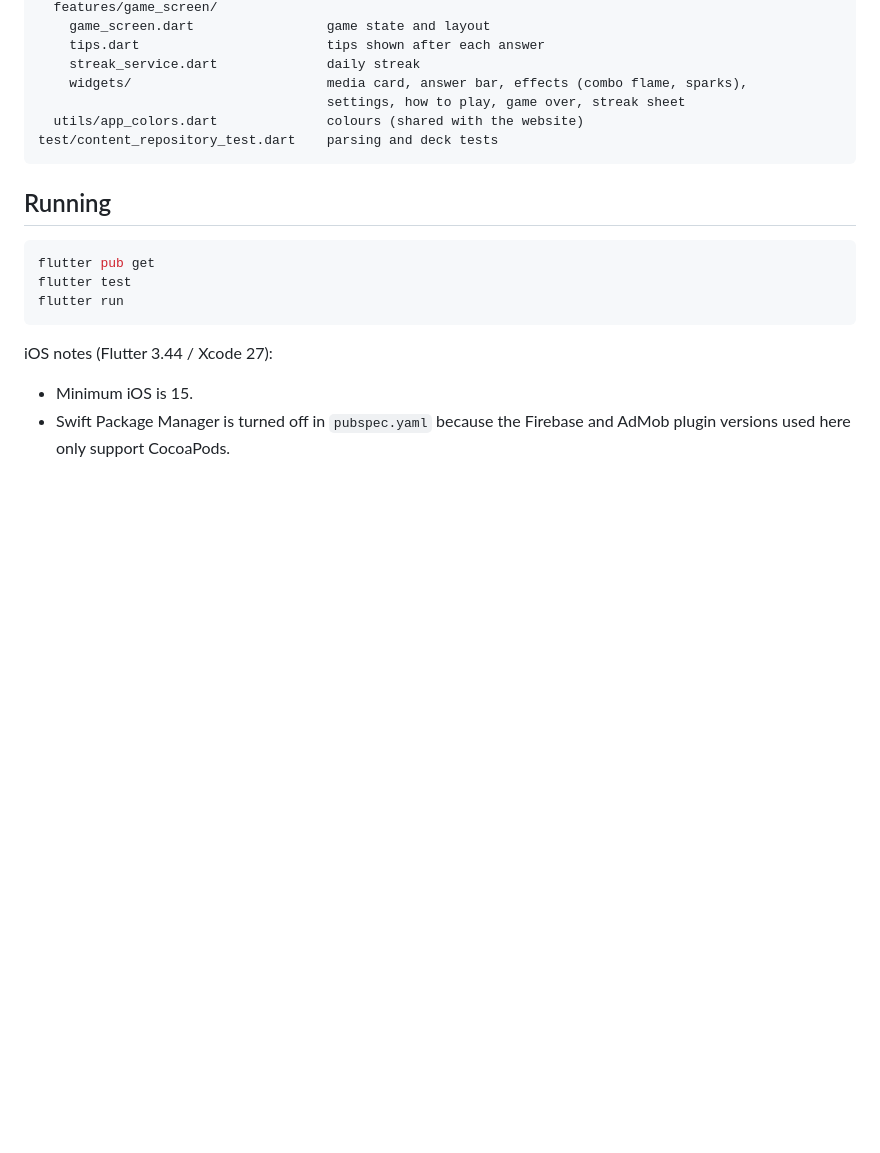
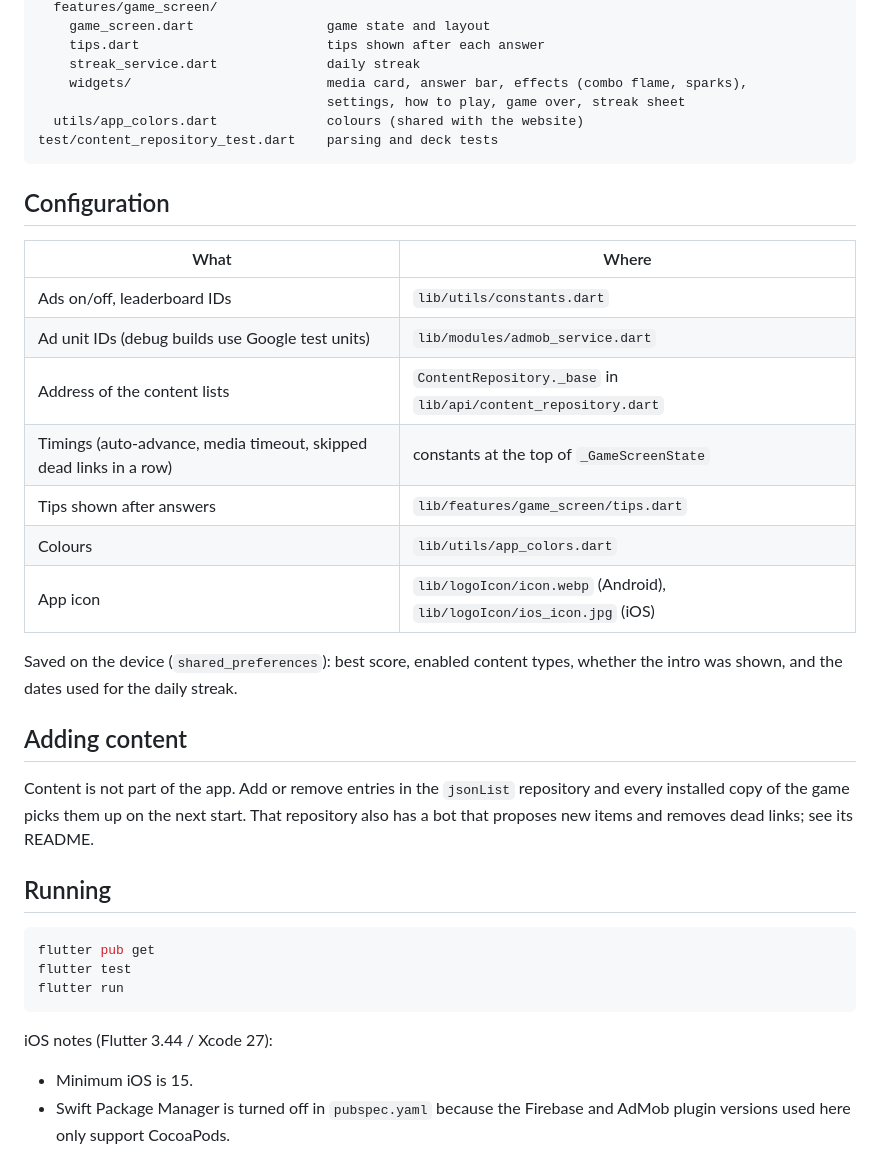
Before and after one commit to JakubJakubiak/Ai-or-people, a Markdown page: README.md, the part around one of its changes. Rendered like a GitHub page; blank space fills up the shorter version.

````diff
--- a/README.md
+++ b/README.md
@@ -60,6 +86,27 @@ lib/
 test/content_repository_test.dart    parsing and deck tests
 ```
 
+## Configuration
+
+| What | Where |
+|---|---|
+| Ads on/off, leaderboard IDs | `lib/utils/constants.dart` |
+| Ad unit IDs (debug builds use Google test units) | `lib/modules/admob_service.dart` |
+| Address of the content lists | `ContentRepository._base` in `lib/api/content_repository.dart` |
+| Timings (auto-advance, media timeout, skipped dead links in a row) | constants at the top of `_GameScreenState` |
+| Tips shown after answers | `lib/features/game_screen/tips.dart` |
+| Colours | `lib/utils/app_colors.dart` |
+| App icon | `lib/logoIcon/icon.webp` (Android), `lib/logoIcon/ios_icon.jpg` (iOS) |
+
+Saved on the device (`shared_preferences`): best score, enabled content types, whether the intro was
+shown, and the dates used for the daily streak.
+
+## Adding content
+
+Content is not part of the app. Add or remove entries in the `jsonList` repository and every installed
+copy of the game picks them up on the next start. That repository also has a bot that proposes new
+items and removes dead links; see its README.
+
 ## Running
 
 ```bash
````
Also changed, not shown: other parts of README.md (+47 -6 lines).
